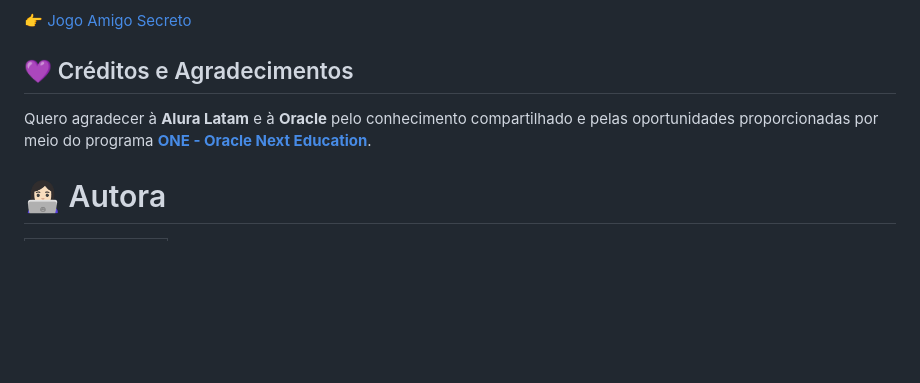
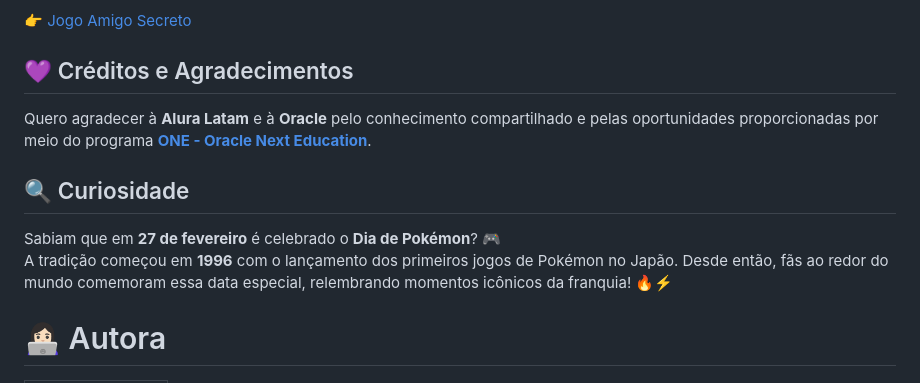
Before and after one commit to lucianafreitag/challenge-amigo-secreto-1, a Markdown page: README.md, the part around the change. GitHub-like rendering; blank space fills up the shorter version.

```diff
--- a/README.md
+++ b/README.md
@@ -69,6 +69,11 @@ Você pode acessar o projeto online clicando no link abaixo:
 
 Quero agradecer à **Alura Latam** e à **Oracle** pelo conhecimento compartilhado e pelas oportunidades proporcionadas por meio do programa **<a href="https://www.oracle.com/br/education/oracle-next-education/">ONE - Oracle Next Education</a>**.
 
+## 🔍 Curiosidade
+
+Sabiam que em **27 de fevereiro** é celebrado o **Dia de Pokémon**? 🎮
+A tradição começou em **1996** com o lançamento dos primeiros jogos de Pokémon no Japão. Desde então, fãs ao redor do mundo comemoram essa data especial, relembrando momentos icônicos da franquia! 🔥⚡
+
 # 👩🏻‍💻 Autora
 
 | [<img loading="lazy" src="https://github.com/JosianeCMagalhaes.png" width=115><br><sub>Josiane Magalhães</sub>](https://github.com/JosianeCMagalhaes) |
```
